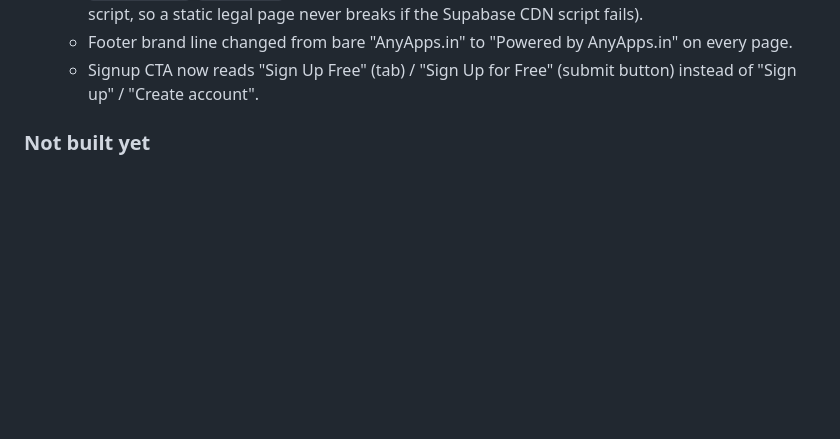
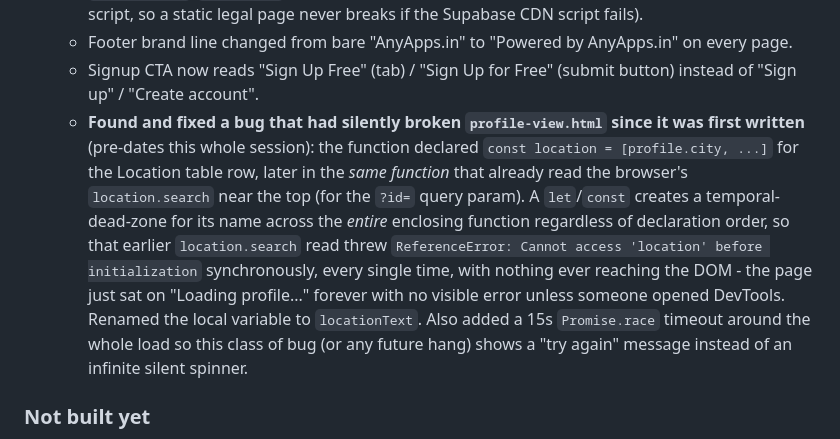
Before and after one commit to vkv-coder/jainvivah, a Markdown page: CLAUDE.md, the part around the change. Drawn GitHub-style; blank space fills up the shorter version.

Commit message:
Document the profile-view.html location-shadowing bug in project notes

```diff
--- a/CLAUDE.md
+++ b/CLAUDE.md
@@ -413,6 +413,21 @@ In order:
     AnyApps.in" on every page.
   - Signup CTA now reads "Sign Up Free" (tab) / "Sign Up for Free"
     (submit button) instead of "Sign up" / "Create account".
+  - **Found and fixed a bug that had silently broken `profile-view.html`
+    since it was first written** (pre-dates this whole session): the
+    function declared `const location = [profile.city, ...]` for the
+    Location table row, later in the *same function* that already read the
+    browser's `location.search` near the top (for the `?id=` query param).
+    A `let`/`const` creates a temporal-dead-zone for its name across the
+    *entire* enclosing function regardless of declaration order, so that
+    earlier `location.search` read threw `ReferenceError: Cannot access
+    'location' before initialization` synchronously, every single time,
+    with nothing ever reaching the DOM - the page just sat on "Loading
+    profile..." forever with no visible error unless someone opened
+    DevTools. Renamed the local variable to `locationText`. Also added a
+    15s `Promise.race` timeout around the whole load so this class of bug
+    (or any future hang) shows a "try again" message instead of an
+    infinite silent spinner.
 
 ### Not built yet
 
```
